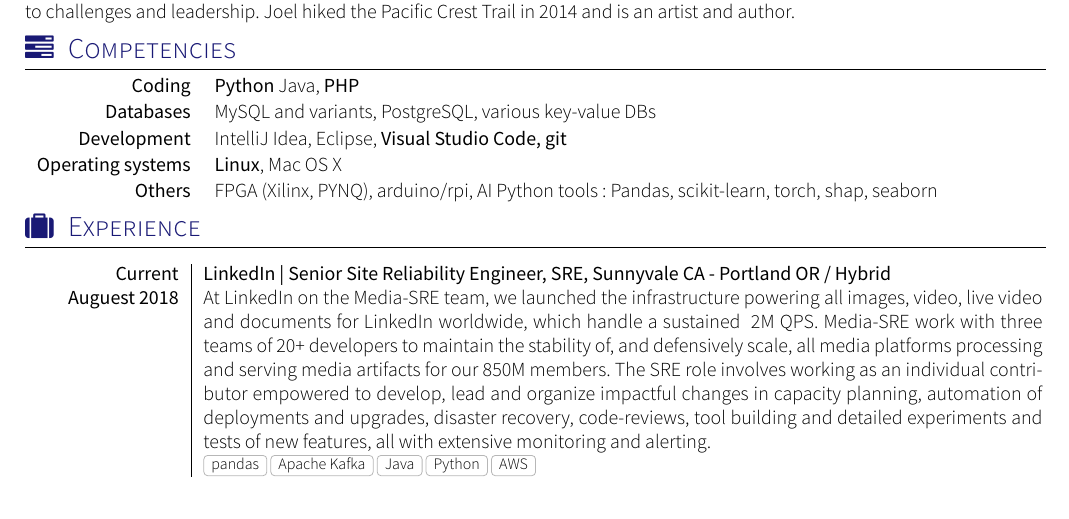
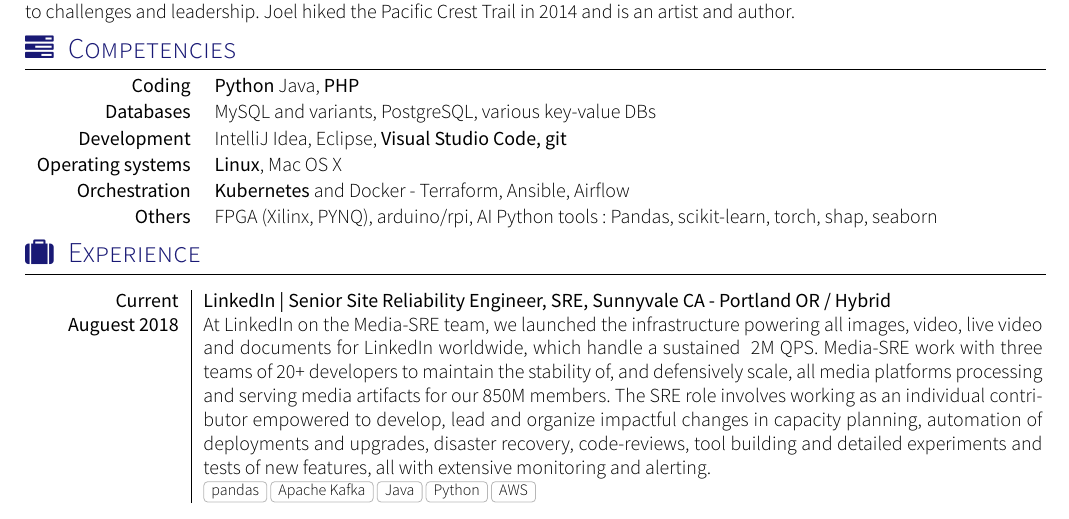
Before and after one commit to joeldg/cv, a LaTeX CV (cv.tex, which reads section_competences.tex): part of the page, cut so that both start at the same text. Compiled offline with XeLaTeX; a missing font is replaced by an installed copy or a similar font; a LaTeX package or settings file that is missing is left out.

Commit message:
quick update

```diff
--- a/section_competences.tex
+++ b/section_competences.tex
@@ -17,5 +17,6 @@
 		\keywordsentry{Databases}{MySQL and variants, PostgreSQL, various key-value DBs}
 		\keywordsentry{Development}{IntelliJ Idea, Eclipse, \textbf{Visual Studio Code, git}}
 		\keywordsentry{Operating systems}{\textbf{Linux}, Mac OS X}
+		\keywordsentry{Orchestration}{\textbf{Kubernetes} and Docker - Terraform, Ansible, Airflow}
 		\keywordsentry{Others}{FPGA (Xilinx, PYNQ), arduino/rpi, AI Python tools: Pandas, scikit-learn, torch, shap, seaborn}
 \end{keywords}
```
Also changed, not shown: joeldg_simple-cv.pdf.
